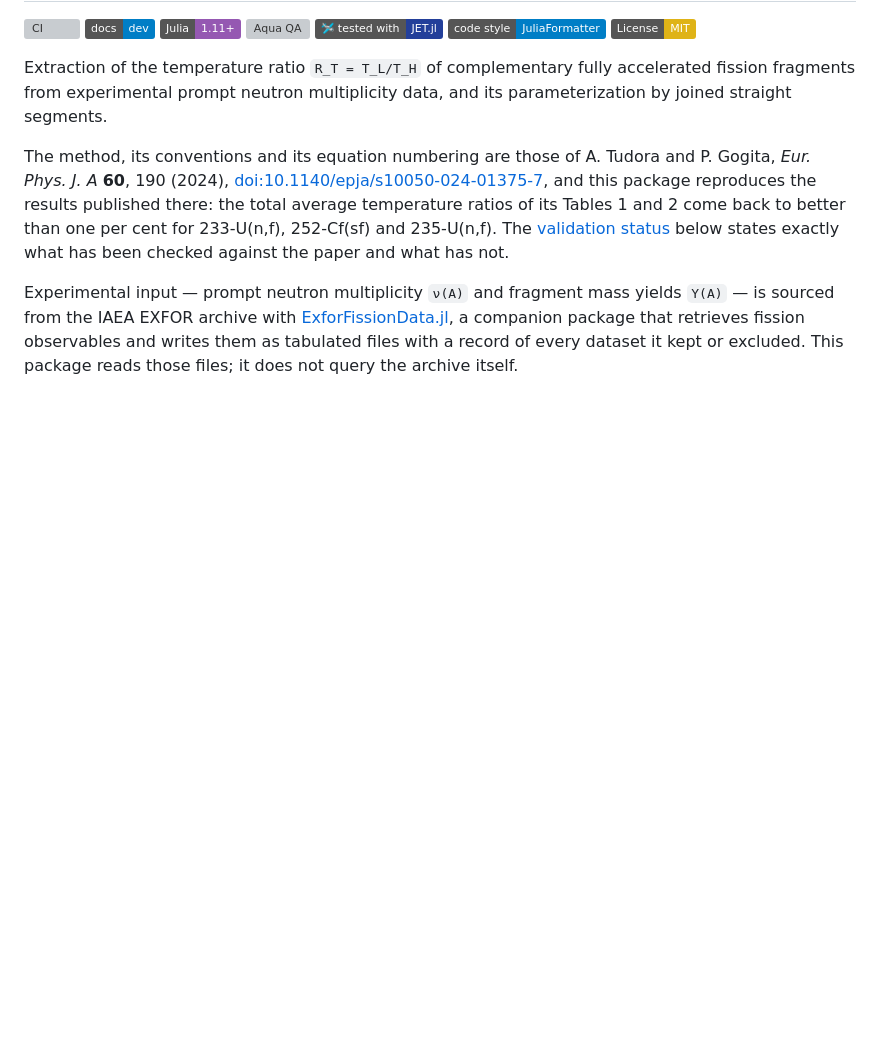
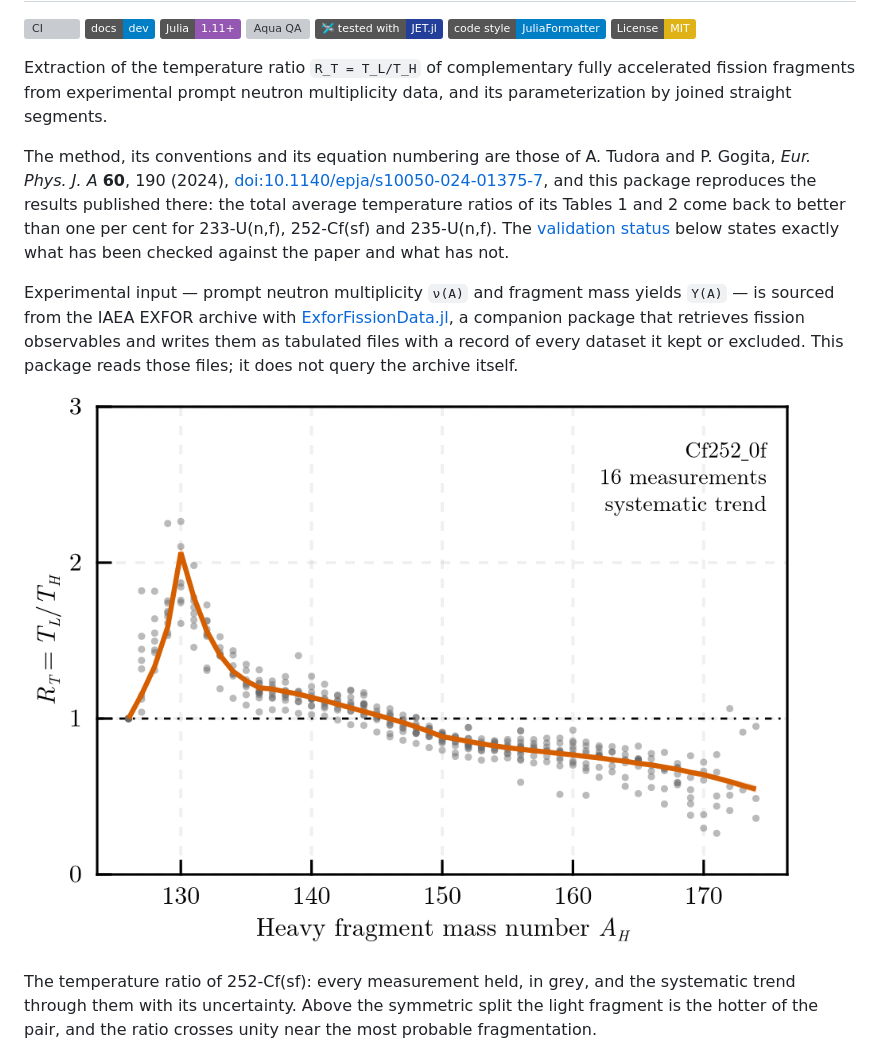
Before and after one commit to PaulGoG/FissionTemperatureRatio.jl, a Markdown page: README.md, the part around one of its changes. GitHub-like rendering; pictures changed too: docs/src/assets/temperature_ratio.png (added); badges without logos; blank space fills up the shorter version; grey boxes are pictures that could not be loaded.

```diff
--- a/README.md
+++ b/README.md
@@ -25,6 +25,12 @@ sourced from the IAEA EXFOR archive with
 [ExforFissionData.jl](https://github.com/PaulGoG/ExforFissionData.jl), a companion package that
 retrieves fission observables and writes them as tabulated files with a record of every dataset it
 kept or excluded. This package reads those files; it does not query the archive itself.
+
+![Temperature ratio](docs/src/assets/temperature_ratio.png)
+
+The temperature ratio of 252-Cf(sf): every measurement held, in grey, and the systematic trend
+through them with its uncertainty. Above the symmetric split the light fragment is the hotter of
+the pair, and the ratio crosses unity near the most probable fragmentation.
 
 ![Segment selection](docs/src/assets/segment_selection.gif)
 
```
Also changed, not shown: other parts of README.md (+15 -0 lines), docs/src/assets/level_density_prescriptions.png (added), docs/src/assets/method_chain.png (added), docs/src/assets/published_comparison.png (added), 1 other file.
